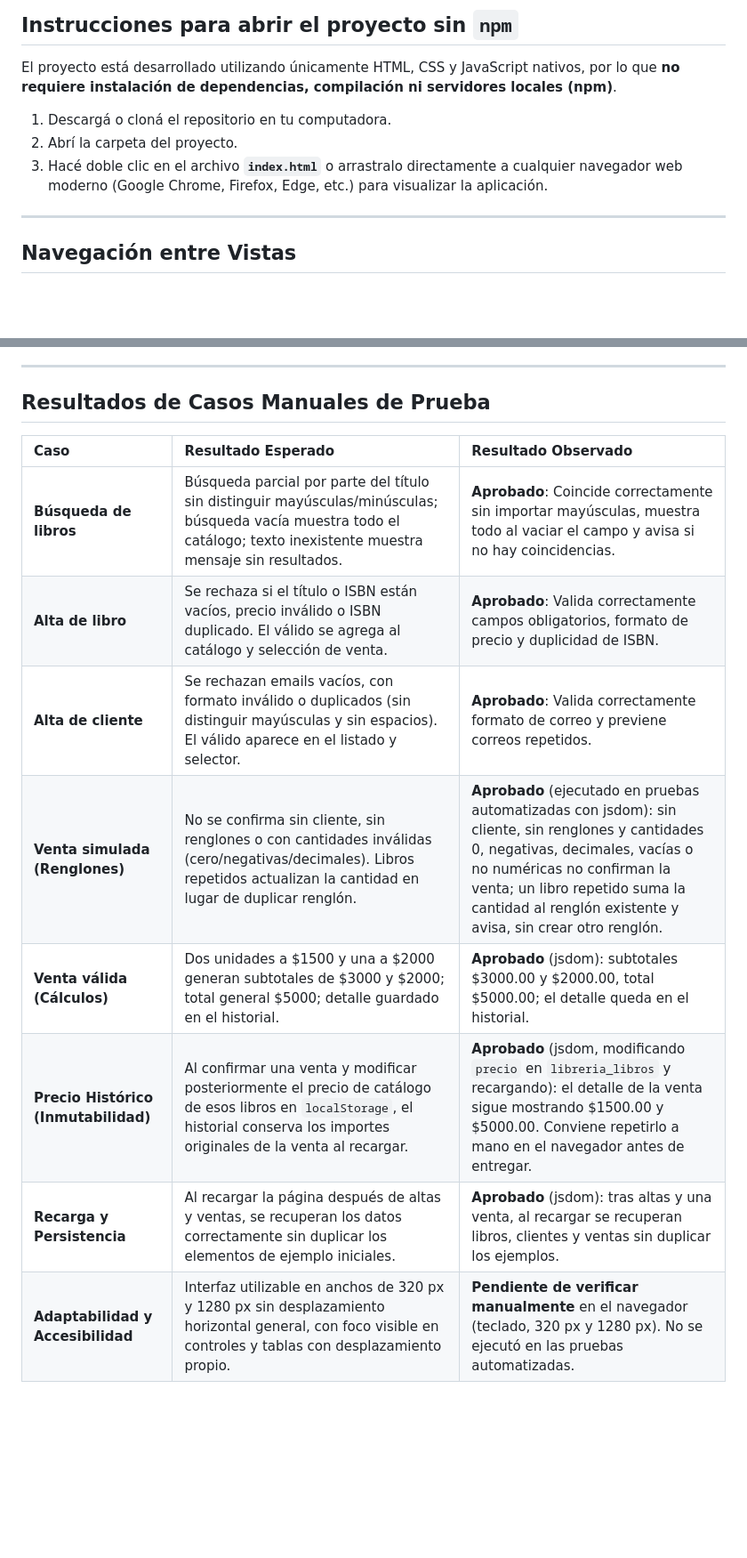
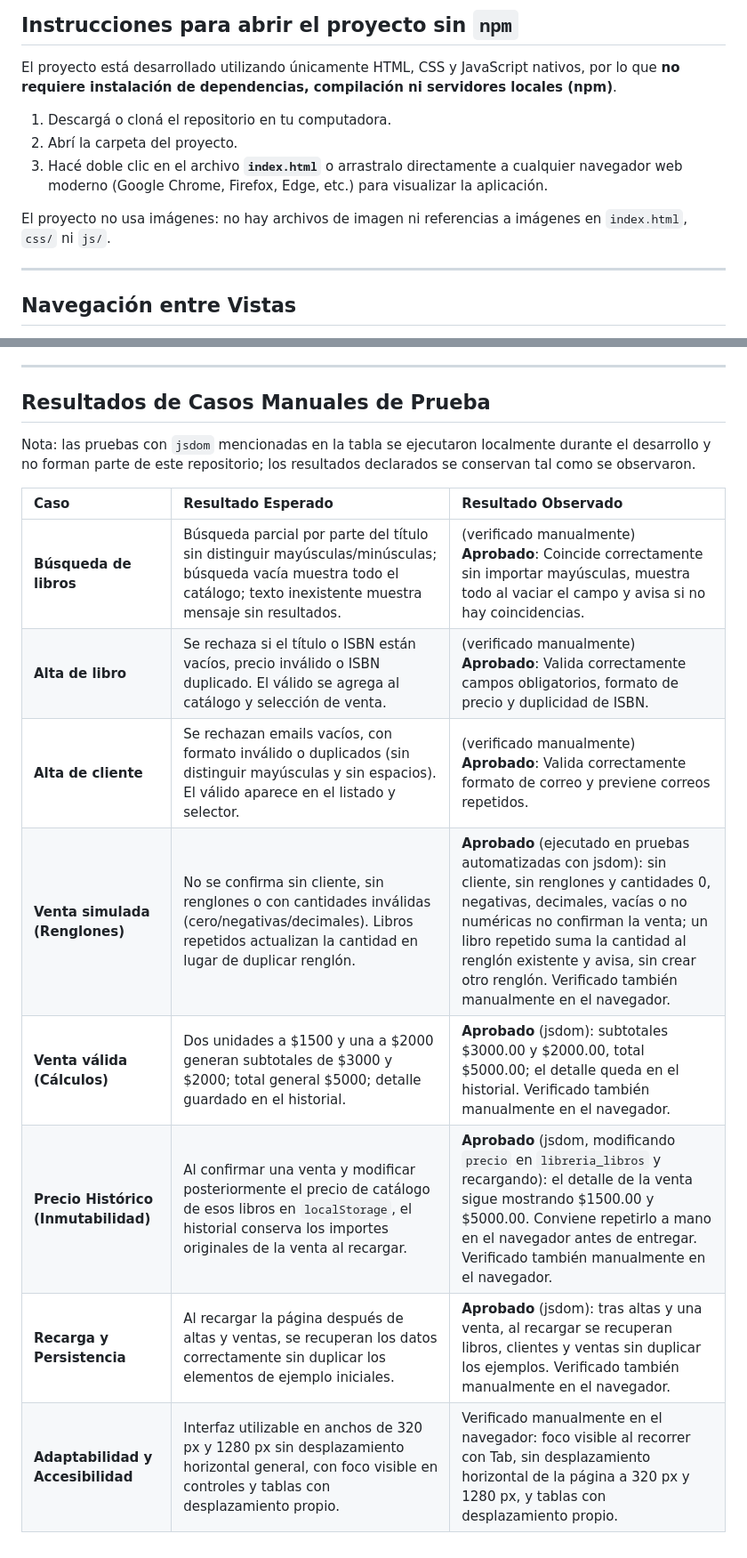
Before and after one commit to marianoemir/Parcial-1-Frontend-de-una-libreria, a Markdown page: README.md, 2 parts joined by grey strips. Shown at 89% size. GitHub-like rendering; blank space fills up the shorter version.

Commit message:
docs(ej6): README con pruebas verificadas manualmente

```diff
--- a/README.md
+++ b/README.md
@@ -17,6 +17,8 @@ El proyecto está desarrollado utilizando únicamente HTML, CSS y JavaScript nat
 1. Descargá o cloná el repositorio en tu computadora.
 2. Abrí la carpeta del proyecto.
 3. Hacé doble clic en el archivo **`index.html`** o arrastralo directamente a cualquier navegador web moderno (Google Chrome, Firefox, Edge, etc.) para visualizar la aplicación.
+
+El proyecto no usa imágenes: no hay archivos de imagen ni referencias a imágenes en `index.html`, `css/` ni `js/`.
 
 ---
 
@@ -56,13 +58,15 @@ Los datos de ejemplo (editoriales, géneros, autores, clientes y libros) están
 
 ## Resultados de Casos Manuales de Prueba
 
+Nota: las pruebas con `jsdom` mencionadas en la tabla se ejecutaron localmente durante el desarrollo y no forman parte de este repositorio; los resultados declarados se conservan tal como se observaron.
+
 | Caso | Resultado Esperado | Resultado Observado |
 | :--- | :--- | :--- |
-| **Búsqueda de libros** | Búsqueda parcial por parte del título sin distinguir mayúsculas/minúsculas; búsqueda vacía muestra todo el catálogo; texto inexistente muestra mensaje sin resultados. | **Aprobado**: Coincide correctamente sin importar mayúsculas, muestra todo al vaciar el campo y avisa si no hay coincidencias. |
-| **Alta de libro** | Se rechaza si el título o ISBN están vacíos, precio inválido o ISBN duplicado. El válido se agrega al catálogo y selección de venta. | **Aprobado**: Valida correctamente campos obligatorios, formato de precio y duplicidad de ISBN. |
-| **Alta de cliente** | Se rechazan emails vacíos, con formato inválido o duplicados (sin distinguir mayúsculas y sin espacios). El válido aparece en el listado y selector. | **Aprobado**: Valida correctamente formato de correo y previene correos repetidos. |
-| **Venta simulada (Renglones)** | No se confirma sin cliente, sin renglones o con cantidades inválidas (cero/negativas/decimales). Libros repetidos actualizan la cantidad en lugar de duplicar renglón. | **Aprobado** (ejecutado en pruebas automatizadas con jsdom): sin cliente, sin renglones y cantidades 0, negativas, decimales, vacías o no numéricas no confirman la venta; un libro repetido suma la cantidad al renglón existente y avisa, sin crear otro renglón. |
-| **Venta válida (Cálculos)** | Dos unidades a $1500 y una a $2000 generan subtotales de $3000 y $2000; total general $5000; detalle guardado en el historial. | **Aprobado** (jsdom): subtotales $3000.00 y $2000.00, total $5000.00; el detalle queda en el historial. |
-| **Precio Histórico (Inmutabilidad)** | Al confirmar una venta y modificar posteriormente el precio de catálogo de esos libros en `localStorage`, el historial conserva los importes originales de la venta al recargar. | **Aprobado** (jsdom, modificando `precio` en `libreria_libros` y recargando): el detalle de la venta sigue mostrando $1500.00 y $5000.00. Conviene repetirlo a mano en el navegador antes de entregar. |
-| **Recarga y Persistencia** | Al recargar la página después de altas y ventas, se recuperan los datos correctamente sin duplicar los elementos de ejemplo iniciales. | **Aprobado** (jsdom): tras altas y una venta, al recargar se recuperan libros, clientes y ventas sin duplicar los ejemplos. |
-| **Adaptabilidad y Accesibilidad** | Interfaz utilizable en anchos de 320 px y 1280 px sin desplazamiento horizontal general, con foco visible en controles y tablas con desplazamiento propio. | **Pendiente de verificar manualmente** en el navegador (teclado, 320 px y 1280 px). No se ejecutó en las pruebas automatizadas. |
+| **Búsqueda de libros** | Búsqueda parcial por parte del título sin distinguir mayúsculas/minúsculas; búsqueda vacía muestra todo el catálogo; texto inexistente muestra mensaje sin resultados. | (verificado manualmente) **Aprobado**: Coincide correctamente sin importar mayúsculas, muestra todo al vaciar el campo y avisa si no hay coincidencias. |
+| **Alta de libro** | Se rechaza si el título o ISBN están vacíos, precio inválido o ISBN duplicado. El válido se agrega al catálogo y selección de venta. | (verificado manualmente) **Aprobado**: Valida correctamente campos obligatorios, formato de precio y duplicidad de ISBN. |
+| **Alta de cliente** | Se rechazan emails vacíos, con formato inválido o duplicados (sin distinguir mayúsculas y sin espacios). El válido aparece en el listado y selector. | (verificado manualmente) **Aprobado**: Valida correctamente formato de correo y previene correos repetidos. |
+| **Venta simulada (Renglones)** | No se confirma sin cliente, sin renglones o con cantidades inválidas (cero/negativas/decimales). Libros repetidos actualizan la cantidad en lugar de duplicar renglón. | **Aprobado** (ejecutado en pruebas automatizadas con jsdom): sin cliente, sin renglones y cantidades 0, negativas, decimales, vacías o no numéricas no confirman la venta; un libro repetido suma la cantidad al renglón existente y avisa, sin crear otro renglón. Verificado también manualmente en el navegador. |
+| **Venta válida (Cálculos)** | Dos unidades a $1500 y una a $2000 generan subtotales de $3000 y $2000; total general $5000; detalle guardado en el historial. | **Aprobado** (jsdom): subtotales $3000.00 y $2000.00, total $5000.00; el detalle queda en el historial. Verificado también manualmente en el navegador. |
+| **Precio Histórico (Inmutabilidad)** | Al confirmar una venta y modificar posteriormente el precio de catálogo de esos libros en `localStorage`, el historial conserva los importes originales de la venta al recargar. | **Aprobado** (jsdom, modificando `precio` en `libreria_libros` y recargando): el detalle de la venta sigue mostrando $1500.00 y $5000.00. Conviene repetirlo a mano en el navegador antes de entregar. Verificado también manualmente en el navegador. |
+| **Recarga y Persistencia** | Al recargar la página después de altas y ventas, se recuperan los datos correctamente sin duplicar los elementos de ejemplo iniciales. | **Aprobado** (jsdom): tras altas y una venta, al recargar se recuperan libros, clientes y ventas sin duplicar los ejemplos. Verificado también manualmente en el navegador. |
+| **Adaptabilidad y Accesibilidad** | Interfaz utilizable en anchos de 320 px y 1280 px sin desplazamiento horizontal general, con foco visible en controles y tablas con desplazamiento propio. | Verificado manualmente en el navegador: foco visible al recorrer con Tab, sin desplazamiento horizontal de la página a 320 px y 1280 px, y tablas con desplazamiento propio. |
```
Also changed, not shown: 1 other file.
